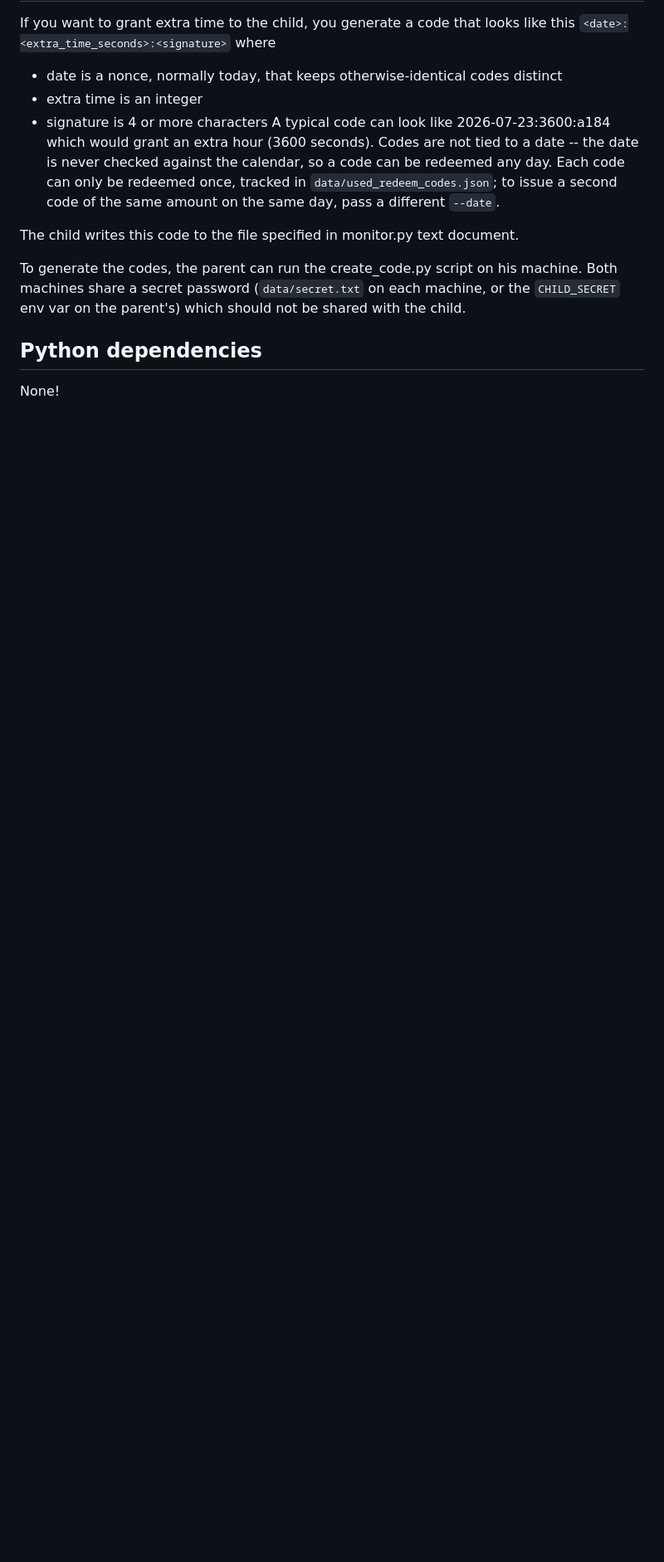
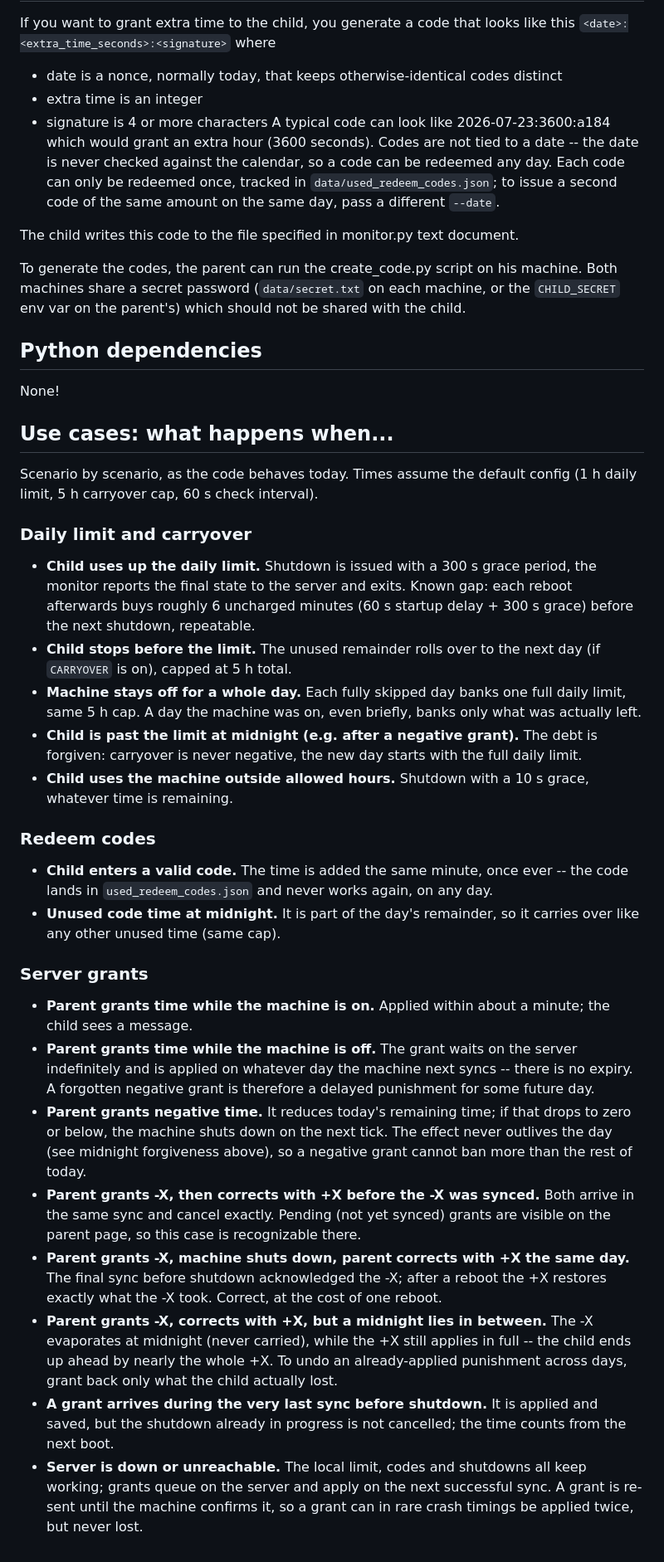
Before and after one commit to franp9am/child_control_windows, a Markdown page: README.md, the part around the change. Shown at 83% size. GitHub-like rendering; blank space fills up the shorter version.

```diff
--- a/README.md
+++ b/README.md
@@ -101,3 +101,31 @@ Both machines share a secret password (`data/secret.txt` on each machine, or the
 ## Python dependencies
 
 None!
+
+## Use cases: what happens when...
+
+Scenario by scenario, as the code behaves today. Times assume the default config (1 h daily limit, 5 h carryover cap, 60 s check interval).
+
+### Daily limit and carryover
+
+* **Child uses up the daily limit.** Shutdown is issued with a 300 s grace period, the monitor reports the final state to the server and exits. Known gap: each reboot afterwards buys roughly 6 uncharged minutes (60 s startup delay + 300 s grace) before the next shutdown, repeatable.
+* **Child stops before the limit.** The unused remainder rolls over to the next day (if `CARRYOVER` is on), capped at 5 h total.
+* **Machine stays off for a whole day.** Each fully skipped day banks one full daily limit, same 5 h cap. A day the machine was on, even briefly, banks only what was actually left.
+* **Child is past the limit at midnight (e.g. after a negative grant).** The debt is forgiven: carryover is never negative, the new day starts with the full daily limit.
+* **Child uses the machine outside allowed hours.** Shutdown with a 10 s grace, whatever time is remaining.
+
+### Redeem codes
+
+* **Child enters a valid code.** The time is added the same minute, once ever -- the code lands in `used_redeem_codes.json` and never works again, on any day.
+* **Unused code time at midnight.** It is part of the day's remainder, so it carries over like any other unused time (same cap).
+
+### Server grants
+
+* **Parent grants time while the machine is on.** Applied within about a minute; the child sees a message.
+* **Parent grants time while the machine is off.** The grant waits on the server indefinitely and is applied on whatever day the machine next syncs -- there is no expiry. A forgotten negative grant is therefore a delayed punishment for some future day.
+* **Parent grants negative time.** It reduces today's remaining time; if that drops to zero or below, the machine shuts down on the next tick. The effect never outlives the day (see midnight forgiveness above), so a negative grant cannot ban more than the rest of today.
+* **Parent grants -X, then corrects with +X before the -X was synced.** Both arrive in the same sync and cancel exactly. Pending (not yet synced) grants are visible on the parent page, so this case is recognizable there.
+* **Parent grants -X, machine shuts down, parent corrects with +X the same day.** The final sync before shutdown acknowledged the -X; after a reboot the +X restores exactly what the -X took. Correct, at the cost of one reboot.
+* **Parent grants -X, corrects with +X, but a midnight lies in between.** The -X evaporates at midnight (never carried), while the +X still applies in full -- the child ends up ahead by nearly the whole +X. To undo an already-applied punishment across days, grant back only what the child actually lost.
+* **A grant arrives during the very last sync before shutdown.** It is applied and saved, but the shutdown already in progress is not cancelled; the time counts from the next boot.
+* **Server is down or unreachable.** The local limit, codes and shutdowns all keep working; grants queue on the server and apply on the next successful sync. A grant is re-sent until the machine confirms it, so a grant can in rare crash timings be applied twice, but never lost.
```
